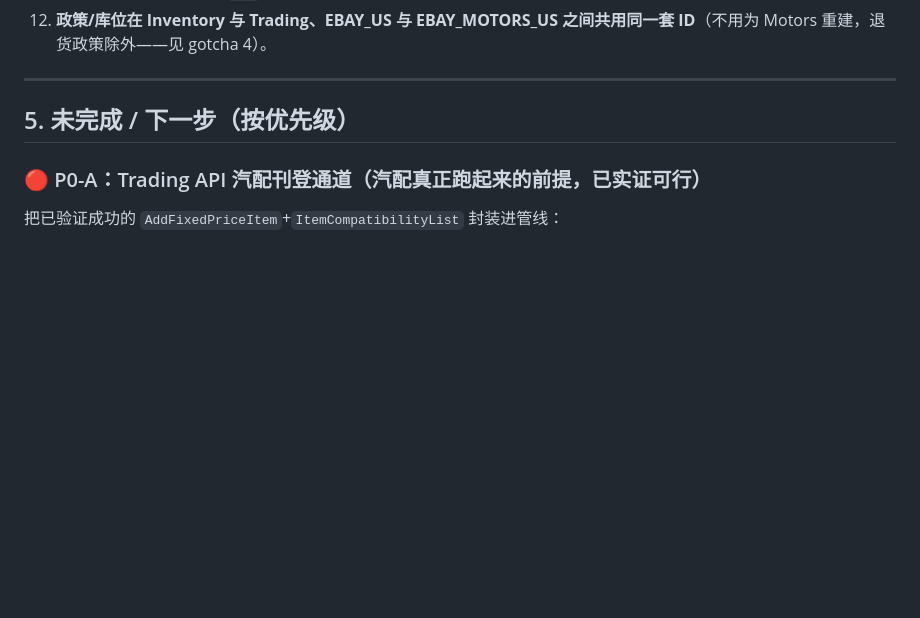
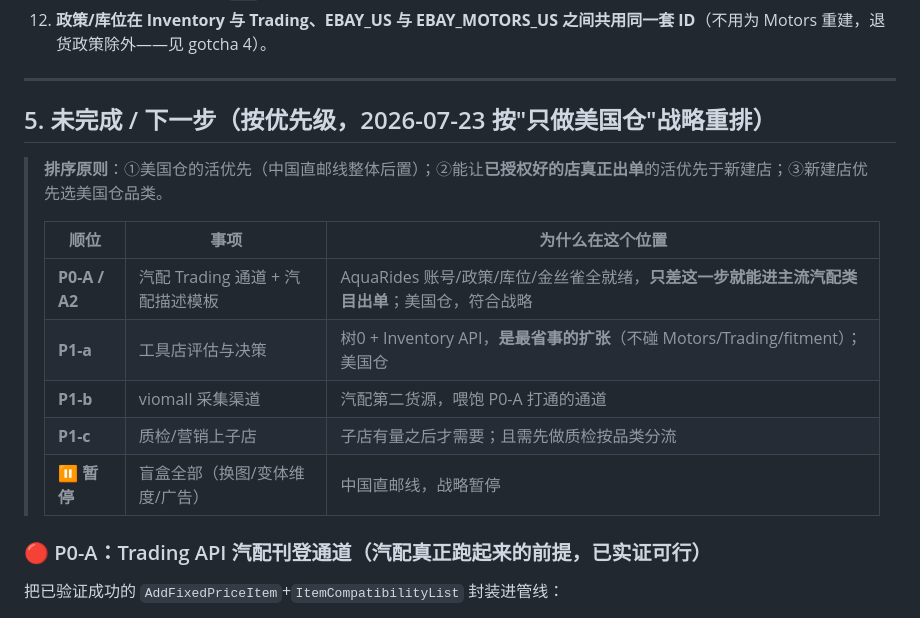
Before and after one commit to LioninBamboo/dajian-listing-tool, a Markdown page: docs/HANDOFF_MULTI_STORE_20260723.md, the part around one of its changes. GitHub-like rendering; blank space fills up the shorter version.

```diff
--- a/docs/HANDOFF_MULTI_STORE_20260723.md
+++ b/docs/HANDOFF_MULTI_STORE_20260723.md
@@ -125,7 +125,17 @@ eBay 把汽配归到独立站点 **eBay Motors US（SiteID = 100）**，它是"
 
 ---
 
-## 5. 未完成 / 下一步（按优先级）
+## 5. 未完成 / 下一步（按优先级，2026-07-23 按"只做美国仓"战略重排）
+
+> **排序原则**：①美国仓的活优先（中国直邮线整体后置）；②能让**已授权好的店真正出单**的活优先于新建店；③新建店优先选美国仓品类。
+>
+> | 顺位 | 事项 | 为什么在这个位置 |
+> |---|---|---|
+> | **P0-A / A2** | 汽配 Trading 通道 + 汽配描述模板 | AquaRides 账号/政策/库位/金丝雀全就绪，**只差这一步就能进主流汽配类目出单**；美国仓，符合战略 |
+> | **P1-a** | 工具店评估与决策 | 树0 + Inventory API，**是最省事的扩张**（不碰 Motors/Trading/fitment）；美国仓 |
+> | **P1-b** | viomall 采集渠道 | 汽配第二货源，喂饱 P0-A 打通的通道 |
+> | **P1-c** | 质检/营销上子店 | 子店有量之后才需要；且需先做质检按品类分流 |
+> | **⏸ 暂停** | 盲盒全部（换图/变体维度/广告） | 中国直邮线，战略暂停 |
 
 ### 🔴 P0-A：Trading API 汽配刊登通道（汽配真正跑起来的前提，已实证可行）
 把已验证成功的 `AddFixedPriceItem`+`ItemCompatibilityList` 封装进管线：
```
Also changed, not shown: other parts of docs/HANDOFF_MULTI_STORE_20260723.md (+36 -10 lines), docs/HANDOFF_STARTUP_PROMPT.md (+1 -1 lines).
